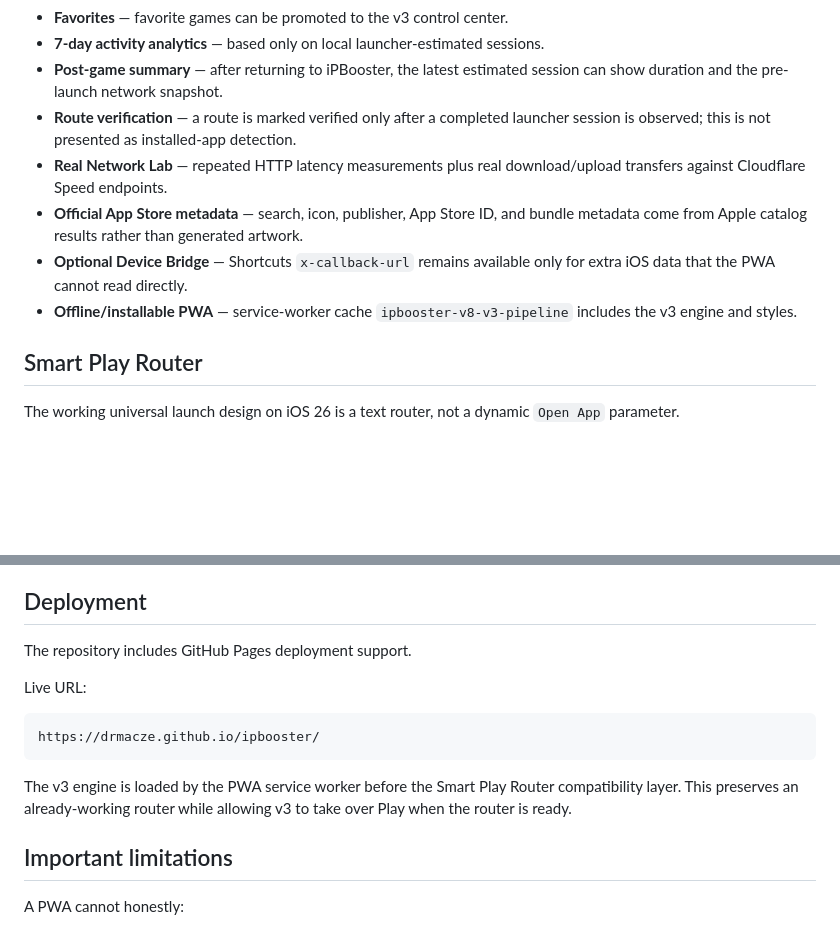
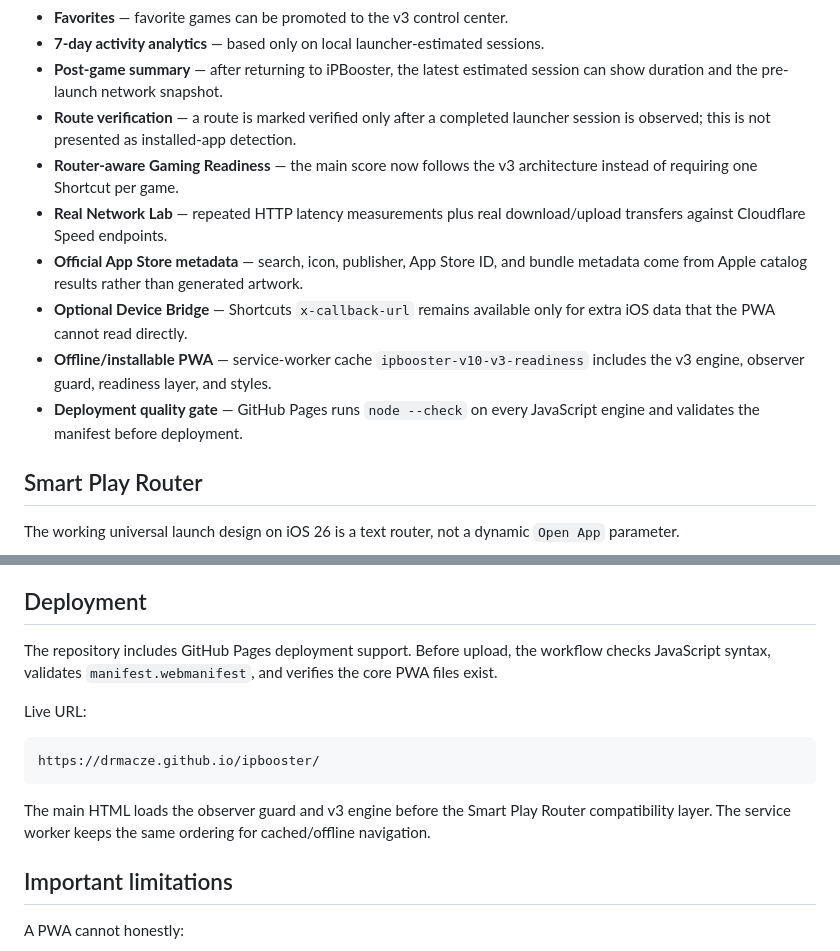
Before and after one commit to drmacze/ipbooster, a Markdown page: README.md, 2 parts joined by grey strips. Drawn GitHub-style; blank space fills up the shorter version.

Commit message:
Refresh v3 deployment documentation

````diff
--- a/README.md
+++ b/README.md
@@ -13,10 +13,12 @@ iPBooster is a mobile-first **iOS/iPadOS 26+ gaming control PWA** built around c
 - **7-day activity analytics** — based only on local launcher-estimated sessions.
 - **Post-game summary** — after returning to iPBooster, the latest estimated session can show duration and the pre-launch network snapshot.
 - **Route verification** — a route is marked verified only after a completed launcher session is observed; this is not presented as installed-app detection.
+- **Router-aware Gaming Readiness** — the main score now follows the v3 architecture instead of requiring one Shortcut per game.
 - **Real Network Lab** — repeated HTTP latency measurements plus real download/upload transfers against Cloudflare Speed endpoints.
 - **Official App Store metadata** — search, icon, publisher, App Store ID, and bundle metadata come from Apple catalog results rather than generated artwork.
 - **Optional Device Bridge** — Shortcuts `x-callback-url` remains available only for extra iOS data that the PWA cannot read directly.
-- **Offline/installable PWA** — service-worker cache `ipbooster-v8-v3-pipeline` includes the v3 engine and styles.
+- **Offline/installable PWA** — service-worker cache `ipbooster-v10-v3-readiness` includes the v3 engine, observer guard, readiness layer, and styles.
+- **Deployment quality gate** — GitHub Pages runs `node --check` on every JavaScript engine and validates the manifest before deployment.
 
 ## Smart Play Router
 
@@ -105,7 +107,7 @@ Open `http://localhost:8080` for desktop preview. Custom Shortcuts URL handling
 
 ## Deployment
 
-The repository includes GitHub Pages deployment support.
+The repository includes GitHub Pages deployment support. Before upload, the workflow checks JavaScript syntax, validates `manifest.webmanifest`, and verifies the core PWA files exist.
 
 Live URL:
 
@@ -113,7 +115,7 @@ Live URL:
 https://drmacze.github.io/ipbooster/
 ```
 
-The v3 engine is loaded by the PWA service worker before the Smart Play Router compatibility layer. This preserves an already-working router while allowing v3 to take over Play when the router is ready.
+The main HTML loads the observer guard and v3 engine before the Smart Play Router compatibility layer. The service worker keeps the same ordering for cached/offline navigation.
 
 ## Important limitations
 
````
